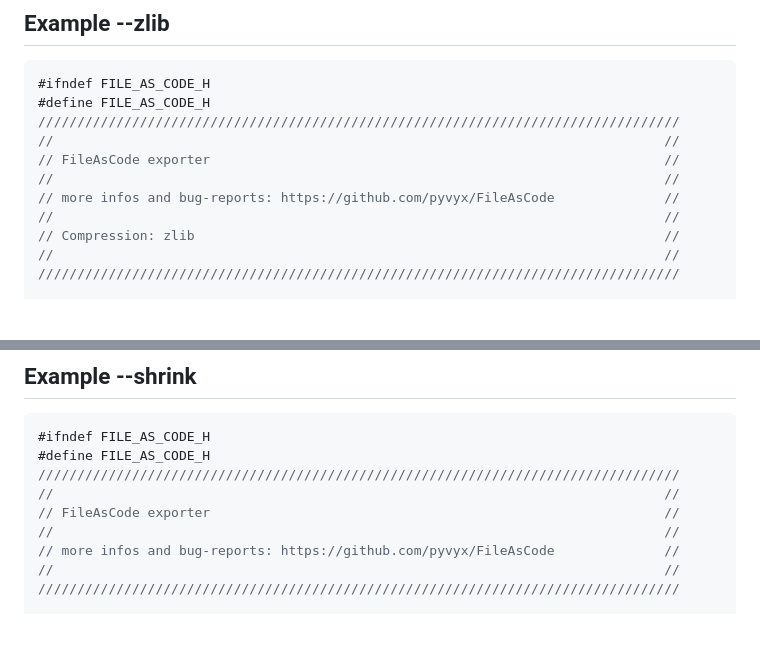
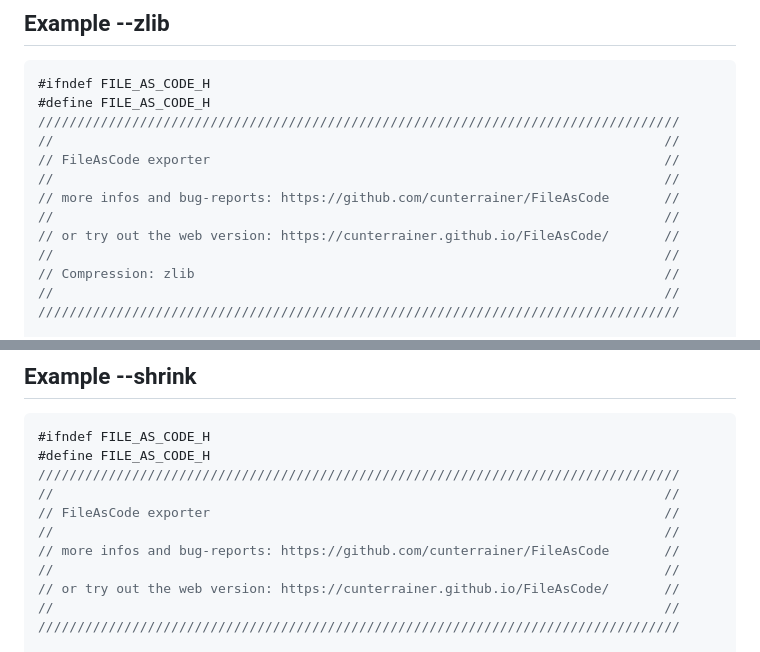
Before and after one commit to cunterrainer/FileAsCode, a Markdown page: examples.md, 2 parts joined by grey strips. Rendered like a GitHub page; blank space fills up the shorter version.

```diff
--- a/examples.md
+++ b/examples.md
@@ -250,7 +262,9 @@ static const unsigned long long sg_File_as_code_size = sizeof(sg_File_as_code) /
 //                                                                              //
 // FileAsCode exporter                                                          //
 //                                                                              //
-// more infos and bug-reports: https://github.com/pyvyx/FileAsCode              //
+// more infos and bug-reports: https://github.com/cunterrainer/FileAsCode       //
+//                                                                              //
+// or try out the web version: https://cunterrainer.github.io/FileAsCode/       //
 //                                                                              //
 // Compression: zlib                                                            //
 //                                                                              //
@@ -290,7 +304,9 @@ static const unsigned long long sg_File_as_code_size = sizeof(sg_File_as_code) /
 //                                                                              //
 // FileAsCode exporter                                                          //
 //                                                                              //
-// more infos and bug-reports: https://github.com/pyvyx/FileAsCode              //
+// more infos and bug-reports: https://github.com/cunterrainer/FileAsCode       //
+//                                                                              //
+// or try out the web version: https://cunterrainer.github.io/FileAsCode/       //
 //                                                                              //
 //////////////////////////////////////////////////////////////////////////////////
 
```
Also changed, not shown: other parts of examples.md (+18 -6 lines), 1 other file.
